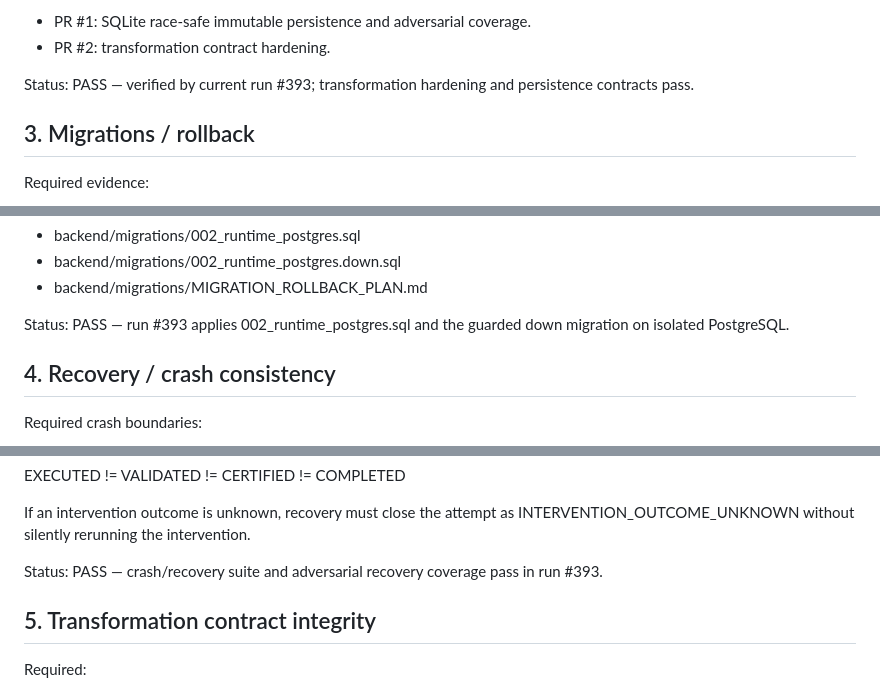
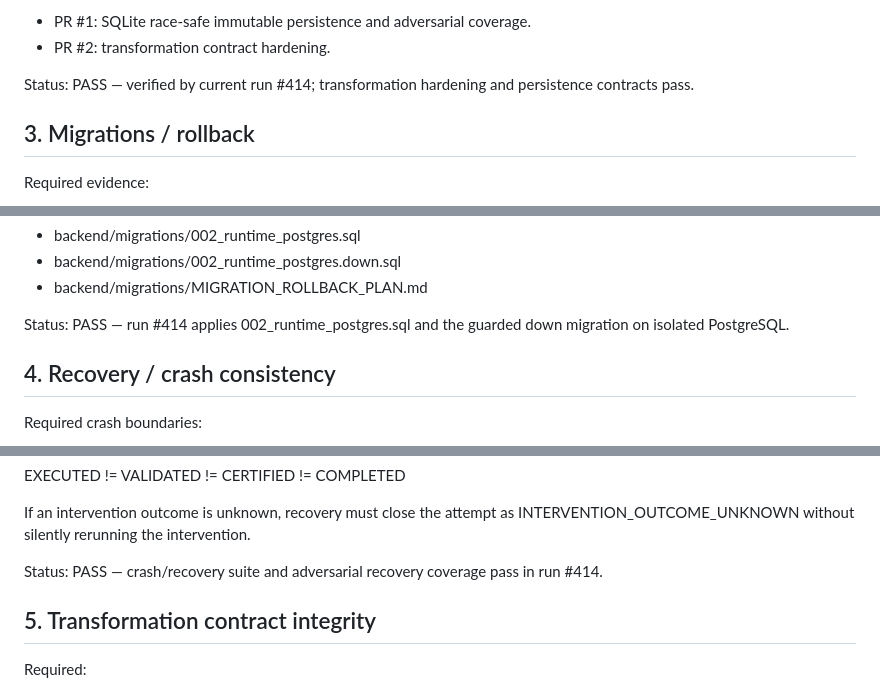
Before and after one commit to Ayka11/character-transformation-engine, a Markdown page: v2-release/V2.6_PRODUCTION_READINESS.md, 3 parts joined by grey strips. Rendered like a GitHub page.

```diff
--- a/v2-release/V2.6_PRODUCTION_READINESS.md
+++ b/v2-release/V2.6_PRODUCTION_READINESS.md
@@ -35,7 +35,7 @@ Production-hardening work:
 - PR #1: SQLite race-safe immutable persistence and adversarial coverage.
 - PR #2: transformation contract hardening.
 
-Status: PASS — verified by current run #393; transformation hardening and persistence contracts pass.
+Status: PASS — verified by current run #414; transformation hardening and persistence contracts pass.
 
 ## 3. Migrations / rollback
 
@@ -54,7 +54,7 @@ Migration artifacts:
 - backend/migrations/002_runtime_postgres.down.sql
 - backend/migrations/MIGRATION_ROLLBACK_PLAN.md
 
-Status: PASS — run #393 applies 002_runtime_postgres.sql and the guarded down migration on isolated PostgreSQL.
+Status: PASS — run #414 applies 002_runtime_postgres.sql and the guarded down migration on isolated PostgreSQL.
 
 ## 4. Recovery / crash consistency
 
@@ -76,7 +76,7 @@ EXECUTED != VALIDATED != CERTIFIED != COMPLETED
 If an intervention outcome is unknown, recovery must close the attempt as
 INTERVENTION_OUTCOME_UNKNOWN without silently rerunning the intervention.
 
-Status: PASS — crash/recovery suite and adversarial recovery coverage pass in run #393.
+Status: PASS — crash/recovery suite and adversarial recovery coverage pass in run #414.
 
 ## 5. Transformation contract integrity
 
```
Also changed, not shown: other parts of v2-release/V2.6_PRODUCTION_READINESS.md (+10 -10 lines).
